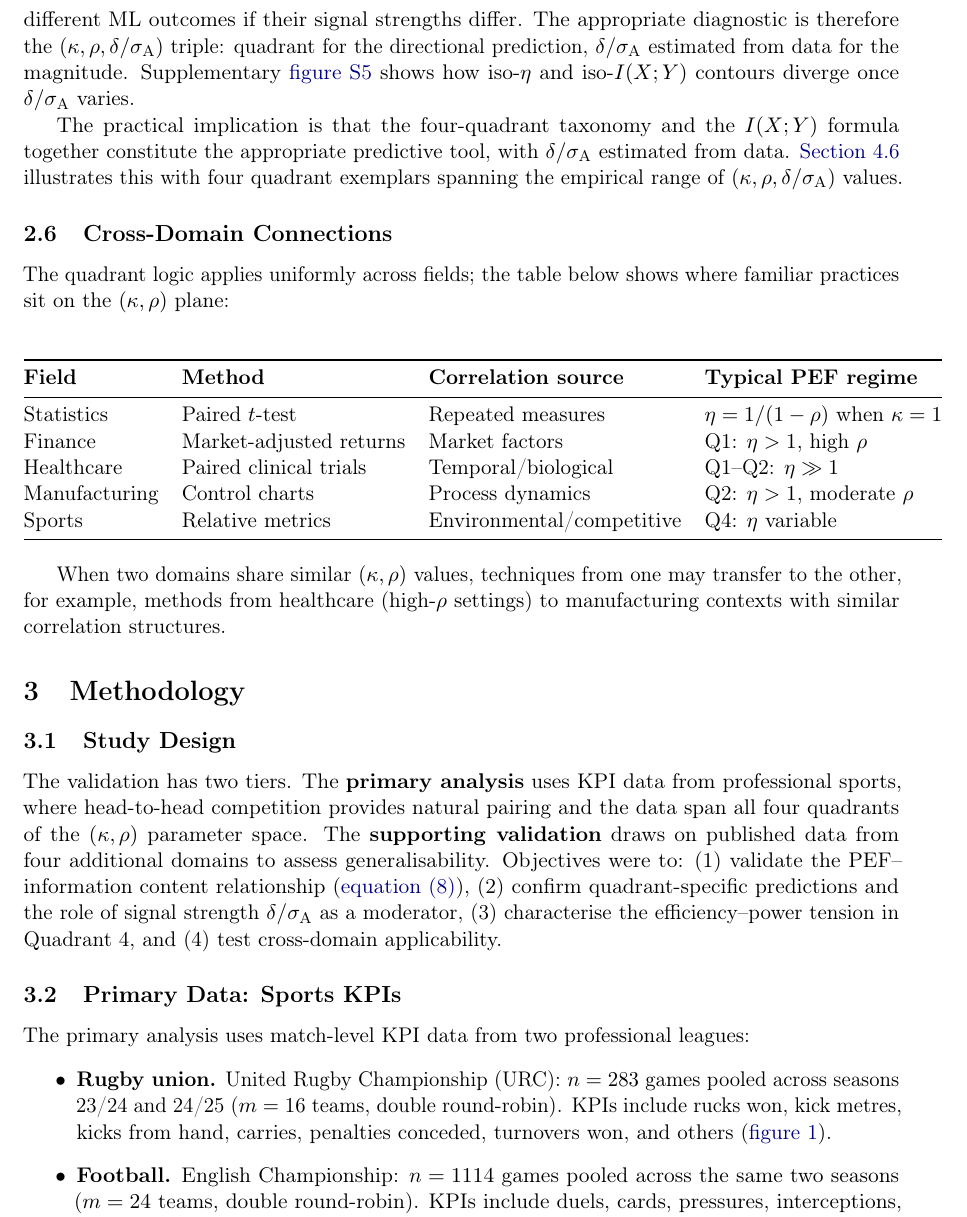
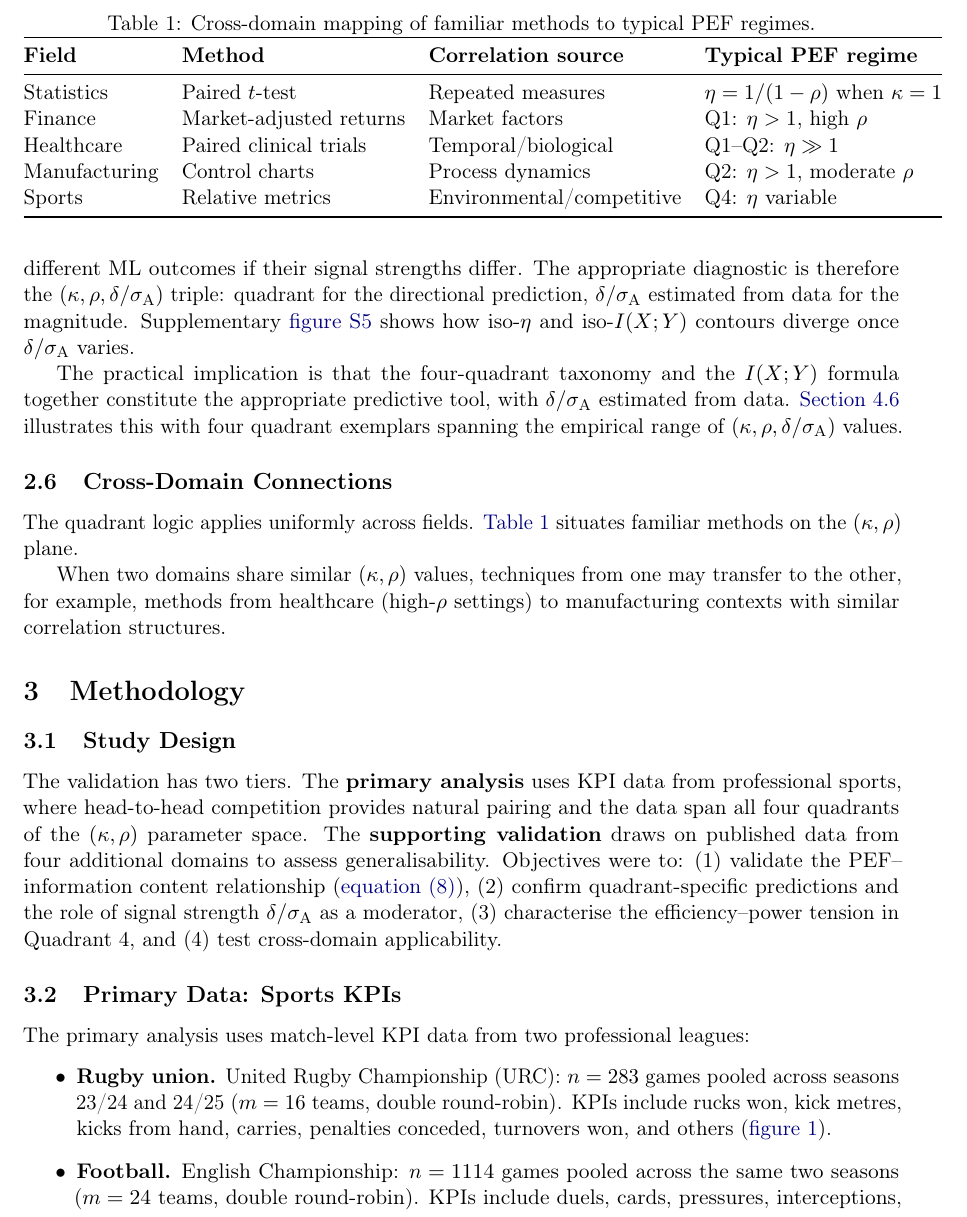
Before and after one commit to AroundInteger/pef-empirical, a LaTeX paper (main.tex, which reads sections/theoretical_framework.tex): part of page 9 of 37, cut at the place of the change. Compiled offline with pdfLaTeX.

Commit message:
Number and caption the cross-domain table in section 2.6.
Replaces an unnumbered center block with a floated table, caption, and label so theory tables match Results formatting and can be cross-referenced.

Co-authored-by: Cursor <cursoragent@cursor.com>

```diff
--- a/sections/theoretical_framework.tex
+++ b/sections/theoretical_framework.tex
@@ -158,9 +158,12 @@ The practical implication is that the four-quadrant taxonomy and the $I(X;Y)$ fo
 
 \subsection{Cross-Domain Connections}
 
-The quadrant logic applies uniformly across fields; the table below shows where familiar practices sit on the $(\kappa,\rho)$ plane:
+The quadrant logic applies uniformly across fields. \Cref{tab:cross_domain} situates familiar methods on the $(\kappa,\rho)$ plane.
 
-\begin{center}
+\begin{table}[t]
+  \centering
+  \caption{Cross-domain mapping of familiar methods to typical PEF regimes.}
+  \label{tab:cross_domain}
   \begin{tabular}{@{}llll@{}}
     \toprule
     \textbf{Field} & \textbf{Method} & \textbf{Correlation source} & \textbf{Typical PEF regime} \\
@@ -172,6 +175,6 @@ Manufacturing & Control charts & Process dynamics & Q2: $\eta>1$, moderate $\rho
     Sports & Relative metrics & Environmental/competitive & Q4: $\eta$ variable \\
     \bottomrule
   \end{tabular}
-\end{center}
+\end{table}
 
 When two domains share similar $(\kappa,\rho)$ values, techniques from one may transfer to the other, for example, methods from healthcare (high-$\rho$ settings) to manufacturing contexts with similar correlation structures.
```
Lines whose indentation alone changed are shown as unchanged.
